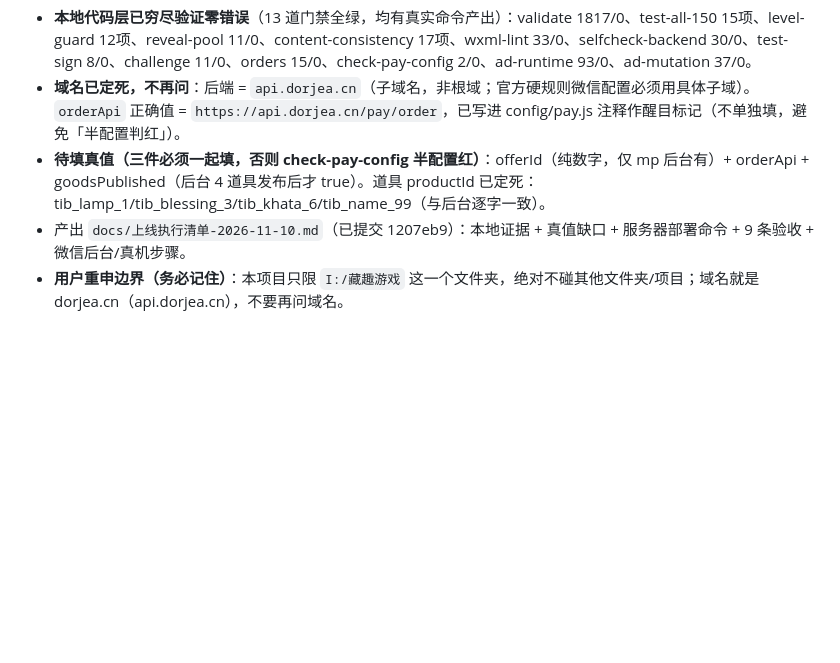
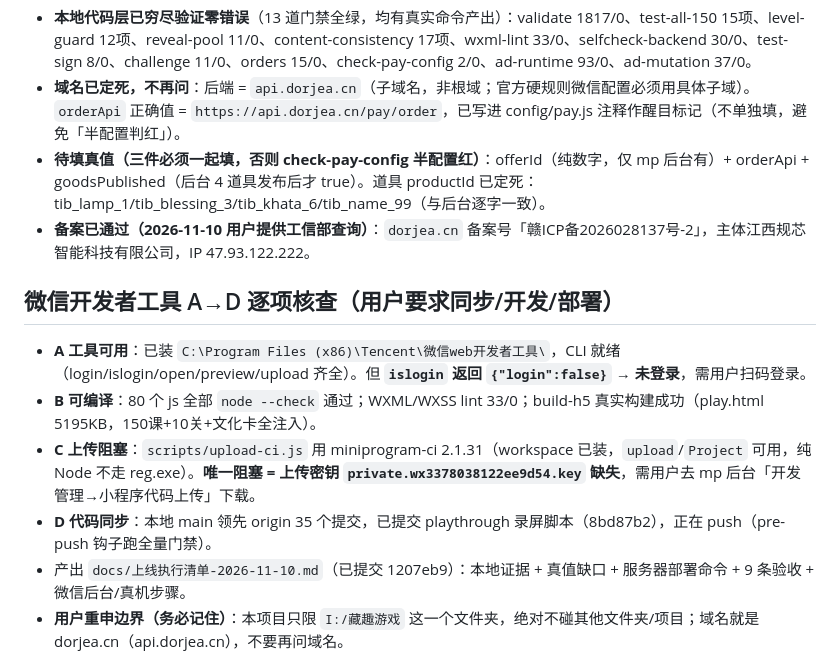
Before and after one commit to zhugang-kevin/Tibetan-Character-Blocks, a Markdown page: .workbuddy/memory/2026-11-10.md, the part around the change. GitHub-like rendering; blank space fills up the shorter version.

```diff
--- a/.workbuddy/memory/2026-11-10.md
+++ b/.workbuddy/memory/2026-11-10.md
@@ -45,5 +45,13 @@
 - **本地代码层已穷尽验证零错误**（13 道门禁全绿，均有真实命令产出）：validate 1817/0、test-all-150 15项、level-guard 12项、reveal-pool 11/0、content-consistency 17项、wxml-lint 33/0、selfcheck-backend 30/0、test-sign 8/0、challenge 11/0、orders 15/0、check-pay-config 2/0、ad-runtime 93/0、ad-mutation 37/0。
 - **域名已定死，不再问**：后端 = `api.dorjea.cn`（子域名，非根域；官方硬规则微信配置必须用具体子域）。`orderApi` 正确值 = `https://api.dorjea.cn/pay/order`，已写进 config/pay.js 注释作醒目标记（不单独填，避免「半配置判红」）。
 - **待填真值（三件必须一起填，否则 check-pay-config 半配置红）**：offerId（纯数字，仅 mp 后台有）+ orderApi + goodsPublished（后台 4 道具发布后才 true）。道具 productId 已定死：tib_lamp_1/tib_blessing_3/tib_khata_6/tib_name_99（与后台逐字一致）。
+- **备案已通过（2026-11-10 用户提供工信部查询）**：`dorjea.cn` 备案号「赣ICP备2026028137号-2」，主体江西规芯智能科技有限公司，IP 47.93.122.222。
+
+## 微信开发者工具 A→D 逐项核查（用户要求同步/开发/部署）
+
+- **A 工具可用**：已装 `C:\Program Files (x86)\Tencent\微信web开发者工具\`，CLI 就绪（login/islogin/open/preview/upload 齐全）。但 **`islogin` 返回 `{"login":false}` → 未登录**，需用户扫码登录。
+- **B 可编译**：80 个 js 全部 `node --check` 通过；WXML/WXSS lint 33/0；build-h5 真实构建成功（play.html 5195KB，150课+10关+文化卡全注入）。
+- **C 上传阻塞**：`scripts/upload-ci.js` 用 miniprogram-ci 2.1.31（workspace 已装，`upload`/`Project` 可用，纯 Node 不走 reg.exe）。**唯一阻塞 = 上传密钥 `private.wx3378038122ee9d54.key` 缺失**，需用户去 mp 后台「开发管理→小程序代码上传」下载。
+- **D 代码同步**：本地 main 领先 origin 35 个提交，已提交 playthrough 录屏脚本（8bd87b2），正在 push（pre-push 钩子跑全量门禁）。
 - 产出 `docs/上线执行清单-2026-11-10.md`（已提交 1207eb9）：本地证据 + 真值缺口 + 服务器部署命令 + 9 条验收 + 微信后台/真机步骤。
 - **用户重申边界（务必记住）**：本项目只限 `I:/藏趣游戏` 这一个文件夹，绝对不碰其他文件夹/项目；域名就是 dorjea.cn（api.dorjea.cn），不要再问域名。
```
Also changed, not shown: .workbuddy/memory/2026-11-09.md (+18 -0 lines).
